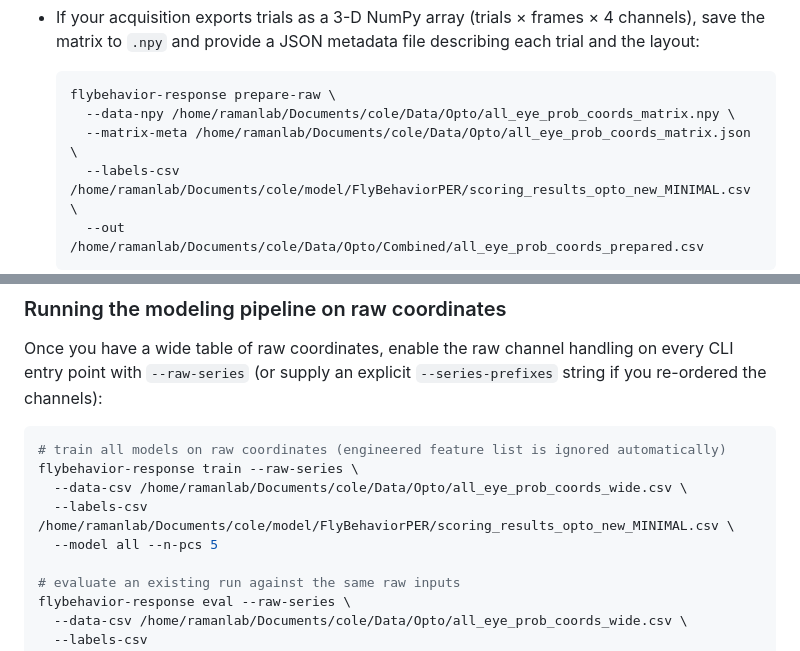
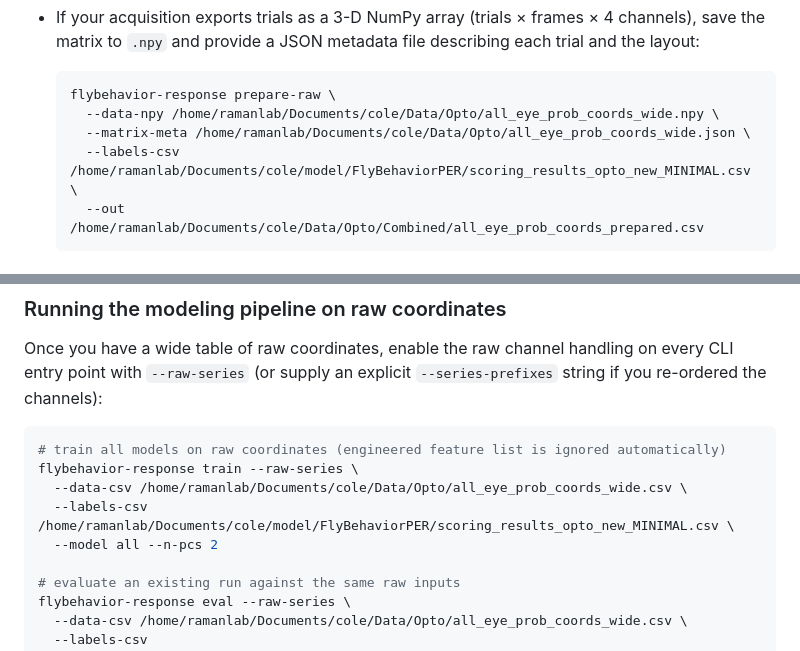
Before and after one commit to colehanan1/FlyBehaviorScoring, a Markdown page: README.md, 2 parts joined by grey strips. GitHub-like rendering.

Commit message:
Update README with new data file paths and reduce PCA components for training

````diff
--- a/README.md
+++ b/README.md
@@ -316,8 +316,8 @@ flybehavior-response predict --data-csv /home/ramanlab/Documents/cole/Data/Opto/
 
   ```bash
   flybehavior-response prepare-raw \
-    --data-npy /home/ramanlab/Documents/cole/Data/Opto/all_eye_prob_coords_matrix.npy \
-    --matrix-meta /home/ramanlab/Documents/cole/Data/Opto/all_eye_prob_coords_matrix.json \
+    --data-npy /home/ramanlab/Documents/cole/Data/Opto/all_eye_prob_coords_wide.npy \
+    --matrix-meta /home/ramanlab/Documents/cole/Data/Opto/all_eye_prob_coords_wide.json \
     --labels-csv /home/ramanlab/Documents/cole/model/FlyBehaviorPER/scoring_results_opto_new_MINIMAL.csv \
     --out /home/ramanlab/Documents/cole/Data/Opto/Combined/all_eye_prob_coords_prepared.csv
   ```
@@ -334,7 +334,7 @@ Once you have a wide table of raw coordinates, enable the raw channel handling o
 flybehavior-response train --raw-series \
   --data-csv /home/ramanlab/Documents/cole/Data/Opto/all_eye_prob_coords_wide.csv \
   --labels-csv /home/ramanlab/Documents/cole/model/FlyBehaviorPER/scoring_results_opto_new_MINIMAL.csv \
-  --model all --n-pcs 5
+  --model all --n-pcs 2
 
 # evaluate an existing run against the same raw inputs
 flybehavior-response eval --raw-series \
````
